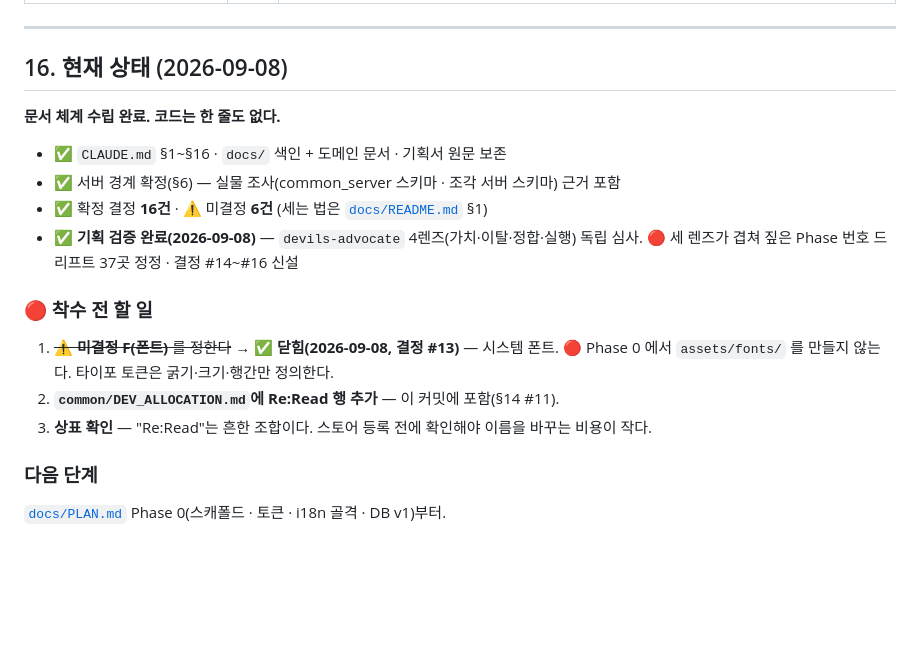
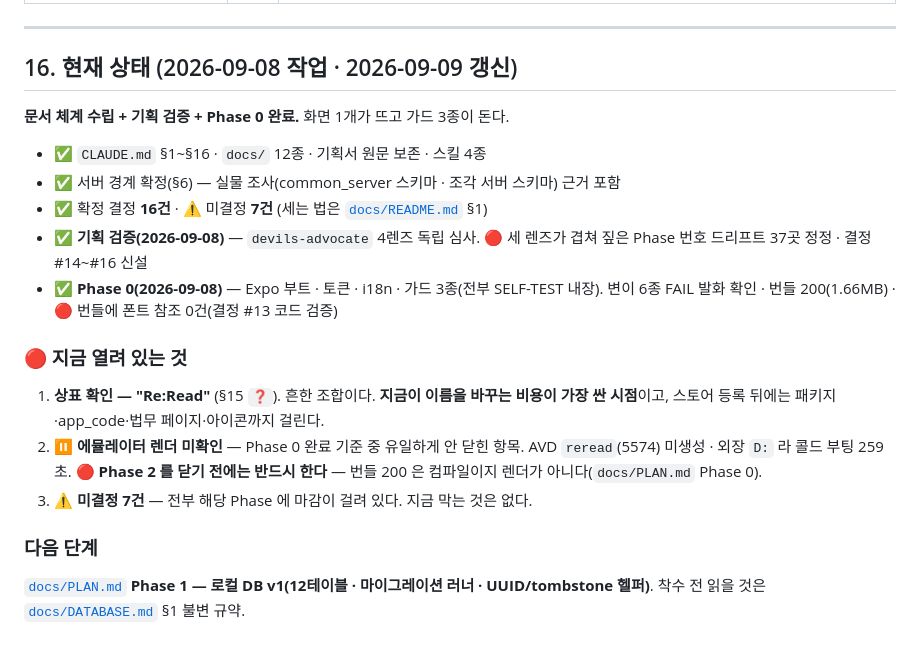
Before and after one commit to sonwheesung/Bookmind, a Markdown page: CLAUDE.md, the part around the change. Drawn GitHub-style; blank space fills up the shorter version.

Commit message:
260909 :: [문서] §16 현재 상태 갱신 — "코드는 한 줄도 없다"가 하루 만에 거짓이 됐다
세션 마감 정리. 09-08 작업을 닫는다.

■ 왜 이 커밋이 필요했나
§16 이 "**문서 체계 수립 완료. 코드는 한 줄도 없다.**" 로 멈춰 있었다. Phase 0 을 닫으면서
PLAN 과 README 는 갱신했는데 §16 을 놓쳤고, 미결정도 6건으로 적혀 있었다(실제 7건 — H 신설분).
★ DOC_SYSTEM §6 이 "**요약 드리프트가 가장 비싼 종류다 — 다음 세션은 요약부터 읽는다**" 고
  지목한 바로 그 자리다. 오늘 하루에만 같은 유형(한 문서만 고치고 나머지를 놓침)을 세 번 밟았다.

■ 갱신
- 현재 상태: 문서 체계 + 기획 검증 + Phase 0 완료. 확정 16 · 미결정 7.
- 🔴 "착수 전 할 일" → "지금 열려 있는 것" 으로 바꿨다. 셋 다 지금 막는 것은 아니지만 남아 있다:
    ① 상표 "Re:Read" 확인 — 지금이 이름 바꾸는 비용이 가장 싼 시점이다
    ② ⏸ 에뮬레이터 렌더 미확인 — Phase 0 완료 기준 중 유일하게 안 닫힌 항목.
       🔴 Phase 2 를 닫기 전에는 반드시 한다. 번들 200 은 컴파일이지 렌더가 아니다
    ③ 미결정 7건 — 전부 해당 Phase 에 마감이 걸려 있다
- 다음 단계: Phase 0 → **Phase 1(로컬 DB v1)**. 착수 전 읽을 것을 DATABASE §1 로 지목.

■ 검증
- npm run verify 통과(typecheck · lint · check:i18n · check:chars · check:docs).
- 낡은 서술 전수 grep: "코드는 한 줄도 없다" · "코드는 아직 0줄" · "미결정 6건" → 0건.
- 포트 8091 · 3500 반납 확인.
- ⚠ node 프로세스 15개가 남아 있으나 **형제 세션 것이라 건드리지 않았다**
  (오늘 다른 프로젝트에서 java 프로세스 일괄 종료로 형제 빌드를 죽인 사고가 있었다).

Co-Authored-By: Claude Opus 5 (1M context) <noreply@anthropic.com>
Claude-Session: https://claude.ai/code/session_013A5SD73FvqGq9St8cGS6JN

```diff
--- a/CLAUDE.md
+++ b/CLAUDE.md
@@ -505,23 +505,28 @@ common_server app_code `reread`. 레포 디렉터리 `Bookmind`는 경로일 뿐
 
 ---
 
-## 16. 현재 상태 (2026-09-08)
+## 16. 현재 상태 (2026-09-08 작업 · 2026-09-09 갱신)
 
-**문서 체계 수립 완료. 코드는 한 줄도 없다.**
+**문서 체계 수립 + 기획 검증 + Phase 0 완료.** 화면 1개가 뜨고 가드 3종이 돈다.
 
-- ✅ `CLAUDE.md` §1~§16 · `docs/` 색인 + 도메인 문서 · 기획서 원문 보존
+- ✅ `CLAUDE.md` §1~§16 · `docs/` 12종 · 기획서 원문 보존 · 스킬 4종
 - ✅ 서버 경계 확정(§6) — 실물 조사(common_server 스키마 · 조각 서버 스키마) 근거 포함
-- ✅ 확정 결정 **16건** · ⚠ 미결정 **6건** (세는 법은 [`docs/README.md`](./docs/README.md) §1)
-- ✅ **기획 검증 완료(2026-09-08)** — `devils-advocate` 4렌즈(가치·이탈·정합·실행) 독립 심사.
+- ✅ 확정 결정 **16건** · ⚠ 미결정 **7건** (세는 법은 [`docs/README.md`](./docs/README.md) §1)
+- ✅ **기획 검증(2026-09-08)** — `devils-advocate` 4렌즈 독립 심사.
   🔴 세 렌즈가 겹쳐 짚은 Phase 번호 드리프트 37곳 정정 · 결정 #14~#16 신설
+- ✅ **Phase 0(2026-09-08)** — Expo 부트 · 토큰 · i18n · 가드 3종(전부 SELF-TEST 내장).
+  변이 6종 FAIL 발화 확인 · 번들 200(1.66MB) · 🔴 번들에 폰트 참조 0건(결정 #13 코드 검증)
 
-### 🔴 착수 전 할 일
+### 🔴 지금 열려 있는 것
 
-1. ~~**⚠ 미결정 F(폰트)** 를 정한다~~ → ✅ **닫힘(2026-09-08, 결정 #13)** — 시스템 폰트.
-   🔴 Phase 0 에서 `assets/fonts/` 를 만들지 않는다. 타이포 토큰은 굵기·크기·행간만 정의한다.
-2. **`common/DEV_ALLOCATION.md`에 Re:Read 행 추가** — 이 커밋에 포함(§14 #11).
-3. **상표 확인** — "Re:Read"는 흔한 조합이다. 스토어 등록 전에 확인해야 이름을 바꾸는 비용이 작다.
+1. **상표 확인 — "Re:Read"** (§15 `❓`). 흔한 조합이다. **지금이 이름을 바꾸는 비용이 가장 싼 시점**이고,
+   스토어 등록 뒤에는 패키지·app_code·법무 페이지·아이콘까지 걸린다.
+2. ⏸ **에뮬레이터 렌더 미확인** — Phase 0 완료 기준 중 유일하게 안 닫힌 항목.
+   AVD `reread`(5574) 미생성 · 외장 `D:` 라 콜드 부팅 259초. 🔴 **Phase 2 를 닫기 전에는 반드시 한다** —
+   번들 200 은 컴파일이지 렌더가 아니다(`docs/PLAN.md` Phase 0).
+3. ⚠ **미결정 7건** — 전부 해당 Phase 에 마감이 걸려 있다. 지금 막는 것은 없다.
 
 ### 다음 단계
 
-[`docs/PLAN.md`](./docs/PLAN.md) Phase 0(스캐폴드 · 토큰 · i18n 골격 · DB v1)부터.
+[`docs/PLAN.md`](./docs/PLAN.md) **Phase 1 — 로컬 DB v1(12테이블 · 마이그레이션 러너 ·
+UUID/tombstone 헬퍼)**. 착수 전 읽을 것은 [`docs/DATABASE.md`](./docs/DATABASE.md) §1 불변 규약.
```
